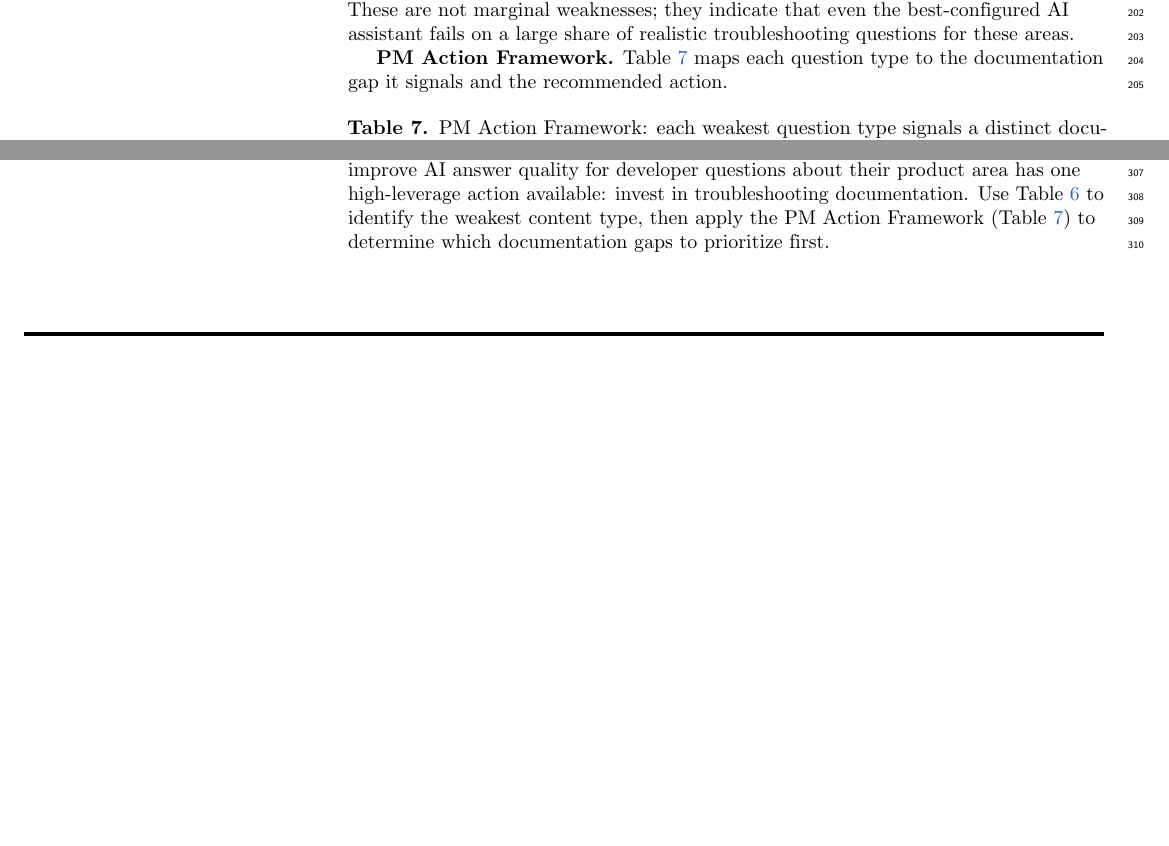
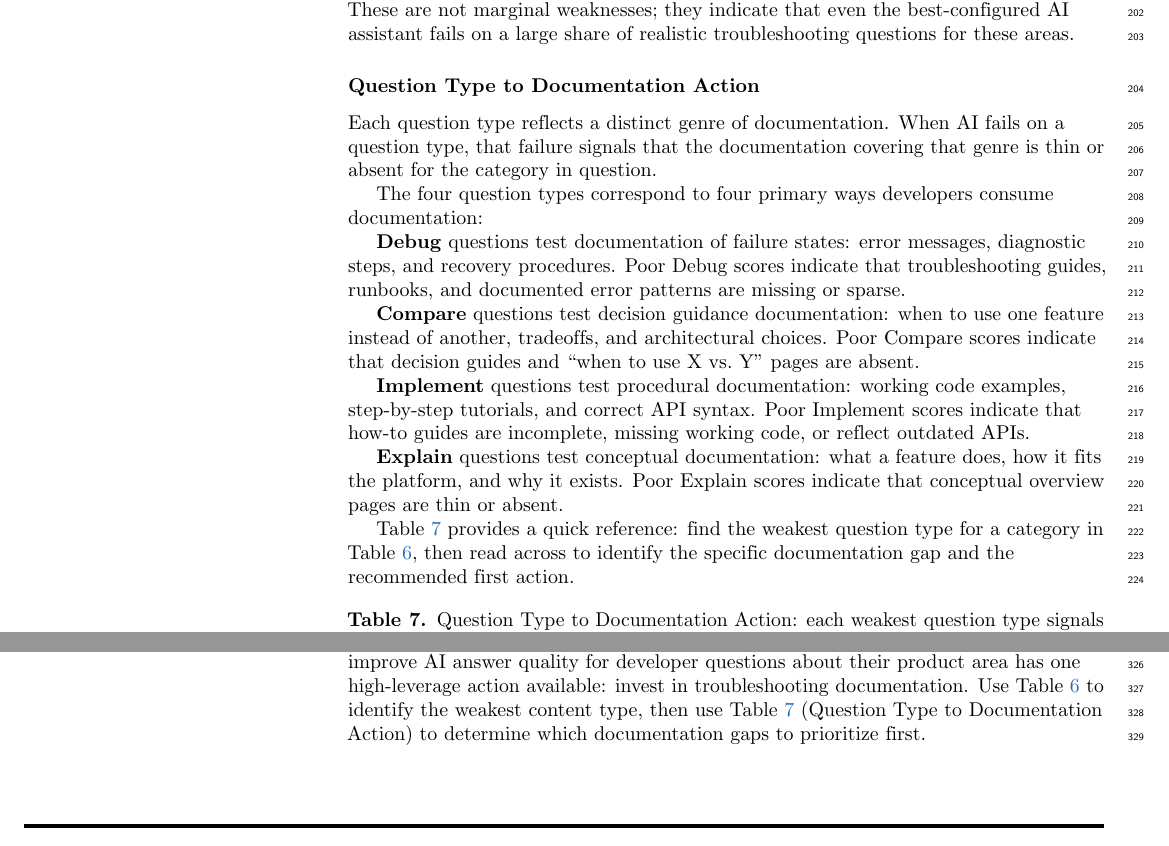
Before and after one commit to sfc-gh-cnantasenamat/aeo-methodology, a LaTeX document (paper/latex/paper.tex): two parts of pages 10 and 14 of 15, joined at a grey line, cut so that both start at the same text, the shorter picture padded with empty space. Compiled offline with pdfLaTeX.

Commit message:
Replace PM Action Framework with Question Type to Documentation Action
Expands the vague inline bold heading into a proper subsubsection with
four narrative paragraphs explaining what each question type tests and
what a poor score signals about documentation coverage. Updates all
references across paper.md and paper.tex, including the table caption
and the conclusion paragraph.

.... Generated with [Cortex Code](https://docs.snowflake.com/en/user-guide/cortex-code/cortex-code)

Co-Authored-By: Cortex Code <noreply@snowflake.com>

```diff
--- a/paper/latex/paper.tex
+++ b/paper/latex/paper.tex
@@ -372,11 +372,26 @@ dbt Projects on Snowflake               & 90.3\% & 92.7\% & 94.0\% & 86.0\% & 88
 
 The gap between Debug and the category average is often large. Cortex Agents has a 25.8pp gap (Debug 52.7\% vs. 78.5\% overall), Snowsight has a 23.5pp gap (Debug 53.3\% vs. 76.8\%), and Snowflake Postgres has a 22.5pp gap (Debug 39.3\% vs. 61.8\%). These are not marginal weaknesses; they indicate that even the best-configured AI assistant fails on a large share of realistic troubleshooting questions for these areas.
 
-\textbf{PM Action Framework.} Table~\ref{tab:pm_action} maps each question type to the documentation gap it signals and the recommended action.
+\subsubsection*{Question Type to Documentation Action}
+\label{sec:question_type_action}
+
+Each question type reflects a distinct genre of documentation. When AI fails on a question type, that failure signals that the documentation covering that genre is thin or absent for the category in question.
+
+The four question types correspond to four primary ways developers consume documentation:
+
+\textbf{Debug} questions test documentation of failure states: error messages, diagnostic steps, and recovery procedures. Poor Debug scores indicate that troubleshooting guides, runbooks, and documented error patterns are missing or sparse.
+
+\textbf{Compare} questions test decision guidance documentation: when to use one feature instead of another, tradeoffs, and architectural choices. Poor Compare scores indicate that decision guides and ``when to use X vs.\ Y'' pages are absent.
+
+\textbf{Implement} questions test procedural documentation: working code examples, step-by-step tutorials, and correct API syntax. Poor Implement scores indicate that how-to guides are incomplete, missing working code, or reflect outdated APIs.
+
+\textbf{Explain} questions test conceptual documentation: what a feature does, how it fits the platform, and why it exists. Poor Explain scores indicate that conceptual overview pages are thin or absent.
+
+Table~\ref{tab:pm_action} provides a quick reference: find the weakest question type for a category in Table~\ref{tab:category_intelligence}, then read across to identify the specific documentation gap and the recommended first action.
 
 \begin{table}[H]
 \centering
-\caption{PM Action Framework: each weakest question type signals a distinct documentation gap and points to a specific remediation action.}
+\caption{Question Type to Documentation Action: each weakest question type signals a distinct documentation gap and points to a specific remediation action.}
 \label{tab:pm_action}
 \small
 \begin{tabularx}{\linewidth}{@{}l X X X@{}}
@@ -467,7 +482,7 @@ Beyond the main effects, the factor interactions reveal that factors do not act
 
 For product teams configuring Snowflake AI developer tools, the prescription is straightforward: give the agent tool access, instruct it to cite sources, and stay out of its way.
 
-\textbf{For product managers}, the category-level findings point to a different kind of action. Debug questions are the weakest type in 13 of 32 categories, and the gap between Debug scores and overall scores is often large---up to 25pp in some categories. This is not a prompting problem. It is a documentation coverage problem. Troubleshooting guides, runbooks, and documented error patterns are the content types most directly indexed and surfaced by AI retrieval systems. A PM who wants to improve AI answer quality for developer questions about their product area has one high-leverage action available: invest in troubleshooting documentation. Use Table~\ref{tab:category_intelligence} to identify the weakest content type, then apply the PM Action Framework (Table~\ref{tab:pm_action}) to determine which documentation gaps to prioritize first.
+\textbf{For product managers}, the category-level findings point to a different kind of action. Debug questions are the weakest type in 13 of 32 categories, and the gap between Debug scores and overall scores is often large---up to 25pp in some categories. This is not a prompting problem. It is a documentation coverage problem. Troubleshooting guides, runbooks, and documented error patterns are the content types most directly indexed and surfaced by AI retrieval systems. A PM who wants to improve AI answer quality for developer questions about their product area has one high-leverage action available: invest in troubleshooting documentation. Use Table~\ref{tab:category_intelligence} to identify the weakest content type, then use Table~\ref{tab:pm_action} (Question Type to Documentation Action) to determine which documentation gaps to prioritize first.
 
 \subsection*{Limitations}
 
```
Also changed, not shown: paper/paper.md (+16 -2 lines), paper/latex/paper.pdf, paper/paper.pdf.
